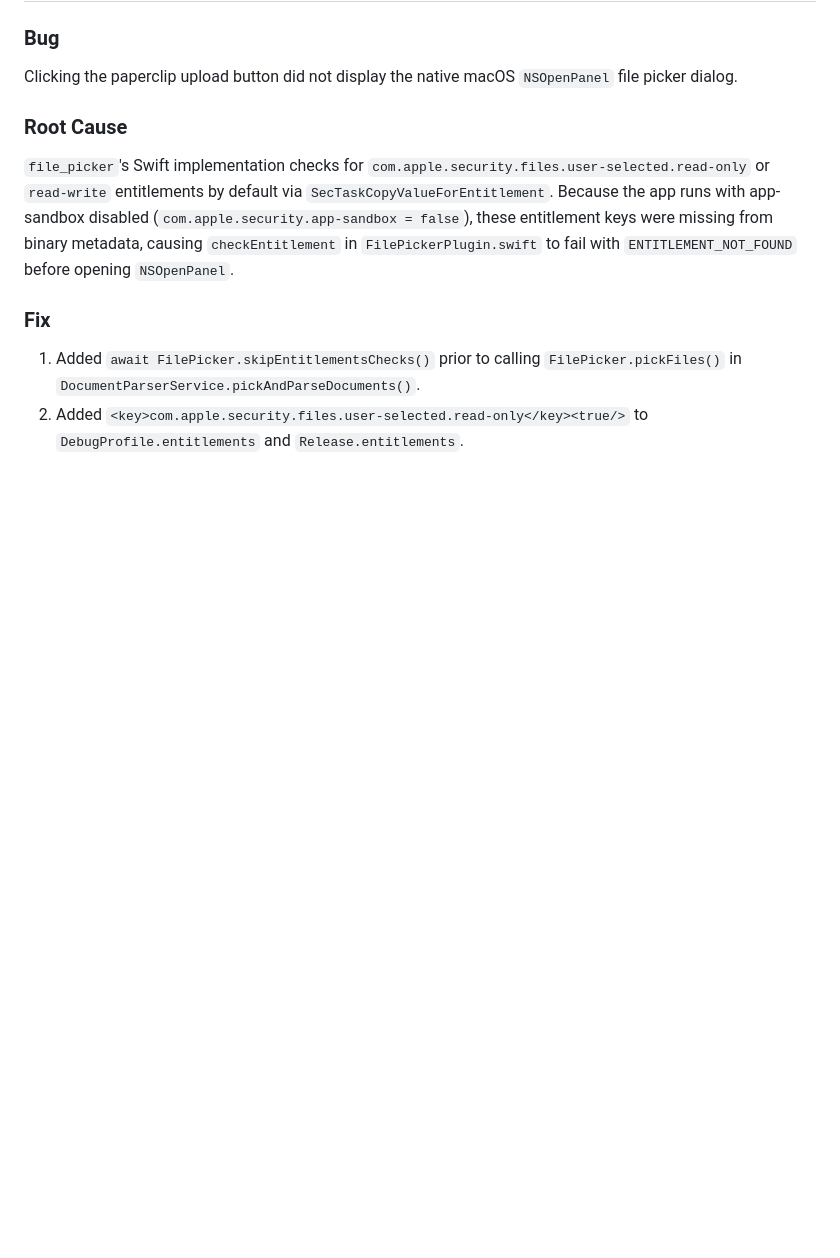
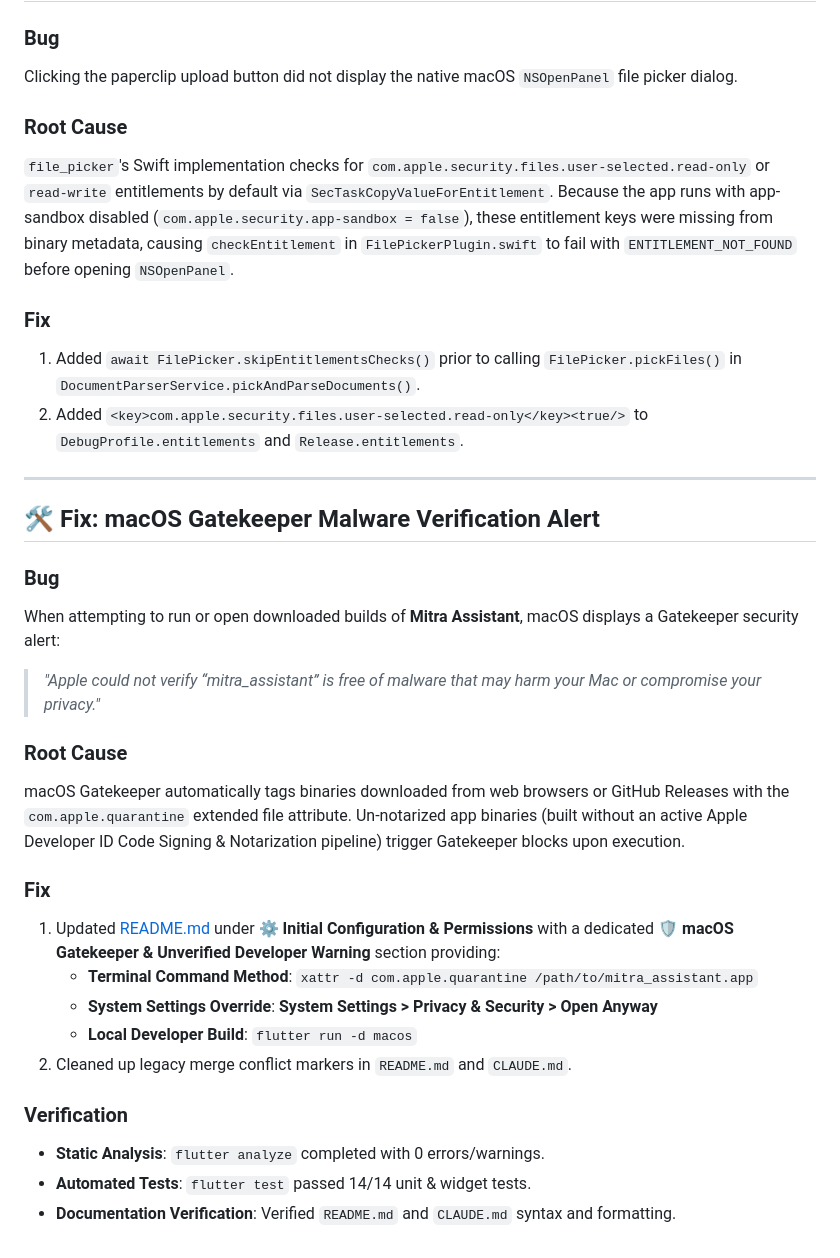
Before and after one commit to thegauravgiri/mitra-assistant, a Markdown page: .docs/walkthrough.md, the part around the change. Rendered like a GitHub page; blank space fills up the shorter version.

```diff
--- a/.docs/walkthrough.md
+++ b/.docs/walkthrough.md
@@ -77,3 +77,26 @@ Clicking the paperclip upload button did not display the native macOS `NSOpenPan
 ### Fix
 1. Added `await FilePicker.skipEntitlementsChecks()` prior to calling `FilePicker.pickFiles()` in `DocumentParserService.pickAndParseDocuments()`.
 2. Added `<key>com.apple.security.files.user-selected.read-only</key><true/>` to `DebugProfile.entitlements` and `Release.entitlements`.
+
+---
+
+## 🛠️ Fix: macOS Gatekeeper Malware Verification Alert
+
+### Bug
+When attempting to run or open downloaded builds of **Mitra Assistant**, macOS displays a Gatekeeper security alert:
+> *"Apple could not verify “mitra_assistant” is free of malware that may harm your Mac or compromise your privacy."*
+
+### Root Cause
+macOS Gatekeeper automatically tags binaries downloaded from web browsers or GitHub Releases with the `com.apple.quarantine` extended file attribute. Un-notarized app binaries (built without an active Apple Developer ID Code Signing & Notarization pipeline) trigger Gatekeeper blocks upon execution.
+
+### Fix
+1. Updated [README.md](../README.md) under **⚙️ Initial Configuration & Permissions** with a dedicated **🛡️ macOS Gatekeeper & Unverified Developer Warning** section providing:
+   - **Terminal Command Method**: `xattr -d com.apple.quarantine /path/to/mitra_assistant.app`
+   - **System Settings Override**: **System Settings > Privacy & Security > Open Anyway**
+   - **Local Developer Build**: `flutter run -d macos`
+2. Cleaned up legacy merge conflict markers in `README.md` and `CLAUDE.md`.
+
+### Verification
+- **Static Analysis**: `flutter analyze` completed with 0 errors/warnings.
+- **Automated Tests**: `flutter test` passed 14/14 unit & widget tests.
+- **Documentation Verification**: Verified `README.md` and `CLAUDE.md` syntax and formatting.
```
Also changed, not shown: CLAUDE.md (+0 -33 lines), README.md (+28 -9 lines).
